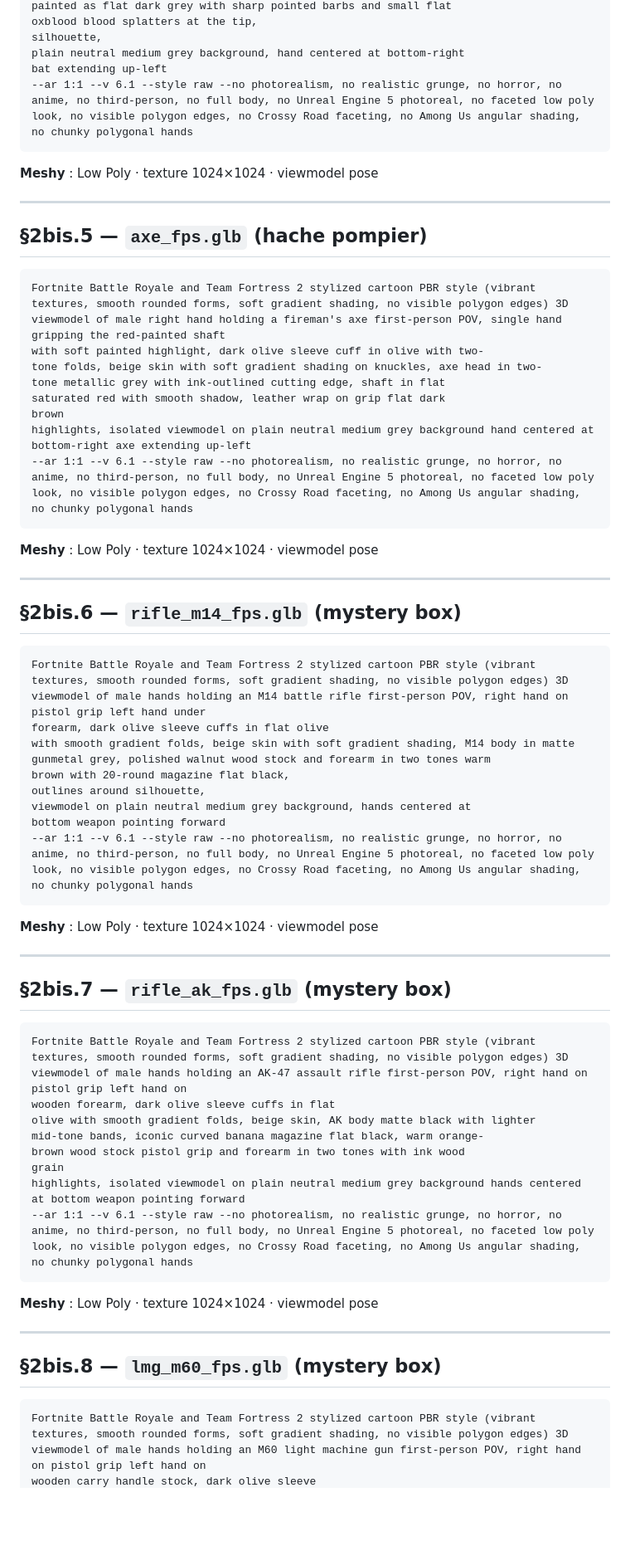
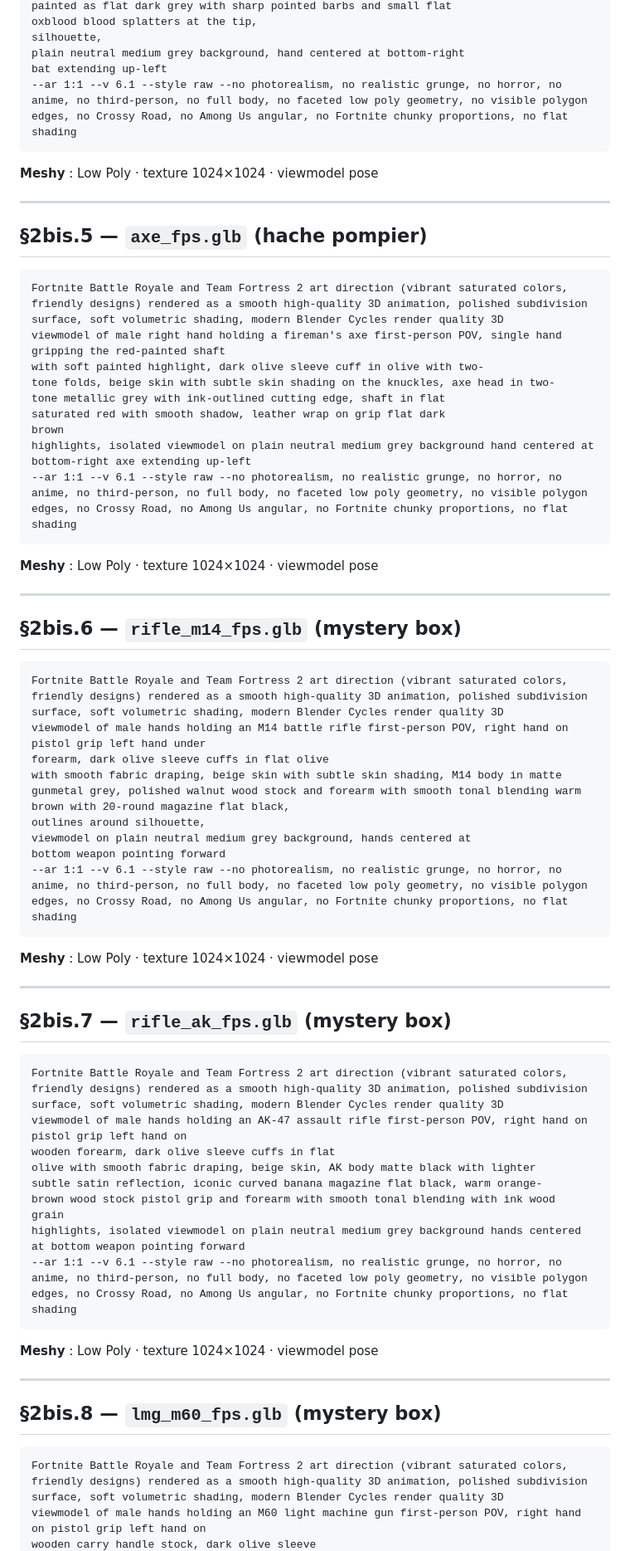
Before and after one commit to dgadacha/deadmall, a Markdown page: prompt.md, the part around one of its changes. Shown at 83% size. Drawn GitHub-style; blank space fills up the shorter version.

````diff
--- a/prompt.md
+++ b/prompt.md
@@ -522,7 +521,7 @@ oxblood blood splatters at the tip,
 silhouette,
 plain neutral medium grey background, hand centered at bottom-right
 bat extending up-left
---ar 1:1 --v 6.1 --style raw --no photorealism, no realistic grunge, no horror, no anime, no third-person, no full body, no Unreal Engine 5 photoreal, no faceted low poly look, no visible polygon edges, no Crossy Road faceting, no Among Us angular shading, no chunky polygonal hands
+--ar 1:1 --v 6.1 --style raw --no photorealism, no realistic grunge, no horror, no anime, no third-person, no full body, no faceted low poly geometry, no visible polygon edges, no Crossy Road, no Among Us angular, no Fortnite chunky proportions, no flat shading
 ```
 
 **Meshy** : Low Poly · texture 1024×1024 · viewmodel pose
@@ -532,15 +531,15 @@ bat extending up-left
 ## §2bis.5 — `axe_fps.glb` (hache pompier)
 
 ```
-Fortnite Battle Royale and Team Fortress 2 stylized cartoon PBR style (vibrant textures, smooth rounded forms, soft gradient shading, no visible polygon edges) 3D
+Fortnite Battle Royale and Team Fortress 2 art direction (vibrant saturated colors, friendly designs) rendered as a smooth high-quality 3D animation, polished subdivision surface, soft volumetric shading, modern Blender Cycles render quality 3D
 viewmodel of male right hand holding a fireman's axe first-person POV, single hand gripping the red-painted shaft
 with soft painted highlight, dark olive sleeve cuff in olive with two-
-tone folds, beige skin with soft gradient shading on knuckles, axe head in two-
+tone folds, beige skin with subtle skin shading on the knuckles, axe head in two-
 tone metallic grey with ink-outlined cutting edge, shaft in flat
 saturated red with smooth shadow, leather wrap on grip flat dark
 brown
 highlights, isolated viewmodel on plain neutral medium grey background hand centered at bottom-right axe extending up-left
---ar 1:1 --v 6.1 --style raw --no photorealism, no realistic grunge, no horror, no anime, no third-person, no full body, no Unreal Engine 5 photoreal, no faceted low poly look, no visible polygon edges, no Crossy Road faceting, no Among Us angular shading, no chunky polygonal hands
+--ar 1:1 --v 6.1 --style raw --no photorealism, no realistic grunge, no horror, no anime, no third-person, no full body, no faceted low poly geometry, no visible polygon edges, no Crossy Road, no Among Us angular, no Fortnite chunky proportions, no flat shading
 ```
 
 **Meshy** : Low Poly · texture 1024×1024 · viewmodel pose
@@ -550,16 +549,16 @@ highlights, isolated viewmodel on plain neutral medium grey background hand cent
 ## §2bis.6 — `rifle_m14_fps.glb` (mystery box)
 
 ```
-Fortnite Battle Royale and Team Fortress 2 stylized cartoon PBR style (vibrant textures, smooth rounded forms, soft gradient shading, no visible polygon edges) 3D
+Fortnite Battle Royale and Team Fortress 2 art direction (vibrant saturated colors, friendly designs) rendered as a smooth high-quality 3D animation, polished subdivision surface, soft volumetric shading, modern Blender Cycles render quality 3D
 viewmodel of male hands holding an M14 battle rifle first-person POV, right hand on pistol grip left hand under
 forearm, dark olive sleeve cuffs in flat olive
-with smooth gradient folds, beige skin with soft gradient shading, M14 body in matte
-gunmetal grey, polished walnut wood stock and forearm in two tones warm
+with smooth fabric draping, beige skin with subtle skin shading, M14 body in matte
+gunmetal grey, polished walnut wood stock and forearm with smooth tonal blending warm
 brown with 20-round magazine flat black,
 outlines around silhouette,
 viewmodel on plain neutral medium grey background, hands centered at
 bottom weapon pointing forward
---ar 1:1 --v 6.1 --style raw --no photorealism, no realistic grunge, no horror, no anime, no third-person, no full body, no Unreal Engine 5 photoreal, no faceted low poly look, no visible polygon edges, no Crossy Road faceting, no Among Us angular shading, no chunky polygonal hands
+--ar 1:1 --v 6.1 --style raw --no photorealism, no realistic grunge, no horror, no anime, no third-person, no full body, no faceted low poly geometry, no visible polygon edges, no Crossy Road, no Among Us angular, no Fortnite chunky proportions, no flat shading
 ```
 
 **Meshy** : Low Poly · texture 1024×1024 · viewmodel pose
@@ -569,15 +568,15 @@ bottom weapon pointing forward
 ## §2bis.7 — `rifle_ak_fps.glb` (mystery box)
 
 ```
-Fortnite Battle Royale and Team Fortress 2 stylized cartoon PBR style (vibrant textures, smooth rounded forms, soft gradient shading, no visible polygon edges) 3D
+Fortnite Battle Royale and Team Fortress 2 art direction (vibrant saturated colors, friendly designs) rendered as a smooth high-quality 3D animation, polished subdivision surface, soft volumetric shading, modern Blender Cycles render quality 3D
 viewmodel of male hands holding an AK-47 assault rifle first-person POV, right hand on pistol grip left hand on
 wooden forearm, dark olive sleeve cuffs in flat
-olive with smooth gradient folds, beige skin, AK body matte black with lighter
-mid-tone bands, iconic curved banana magazine flat black, warm orange-
-brown wood stock pistol grip and forearm in two tones with ink wood
+olive with smooth fabric draping, beige skin, AK body matte black with lighter
+subtle satin reflection, iconic curved banana magazine flat black, warm orange-
+brown wood stock pistol grip and forearm with smooth tonal blending with ink wood
 grain
 highlights, isolated viewmodel on plain neutral medium grey background hands centered at bottom weapon pointing forward
---ar 1:1 --v 6.1 --style raw --no photorealism, no realistic grunge, no horror, no anime, no third-person, no full body, no Unreal Engine 5 photoreal, no faceted low poly look, no visible polygon edges, no Crossy Road faceting, no Among Us angular shading, no chunky polygonal hands
+--ar 1:1 --v 6.1 --style raw --no photorealism, no realistic grunge, no horror, no anime, no third-person, no full body, no faceted low poly geometry, no visible polygon edges, no Crossy Road, no Among Us angular, no Fortnite chunky proportions, no flat shading
 ```
 
 **Meshy** : Low Poly · texture 1024×1024 · viewmodel pose
@@ -587,6 +586,6 @@ highlights, isolated viewmodel on plain neutral medium grey background hands cen
 ## §2bis.8 — `lmg_m60_fps.glb` (mystery box)
 
 ```
-Fortnite Battle Royale and Team Fortress 2 stylized cartoon PBR style (vibrant textures, smooth rounded forms, soft gradient shading, no visible polygon edges) 3D
+Fortnite Battle Royale and Team Fortress 2 art direction (vibrant saturated colors, friendly designs) rendered as a smooth high-quality 3D animation, polished subdivision surface, soft volumetric shading, modern Blender Cycles render quality 3D
 viewmodel of male hands holding an M60 light machine gun first-person POV, right hand on pistol grip left hand on
 wooden carry handle stock, dark olive sleeve
````
Also changed, not shown: other parts of prompt.md (+34 -35 lines).
